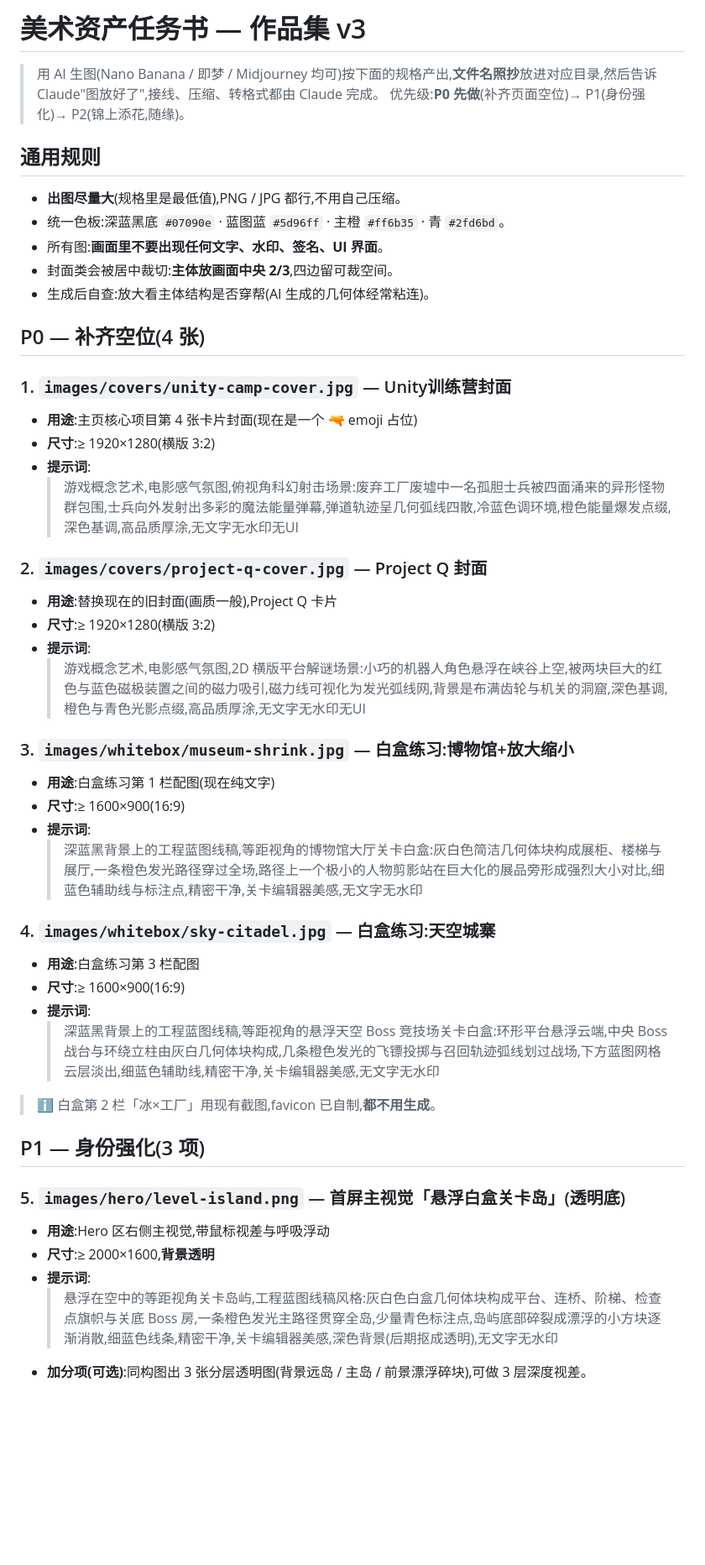
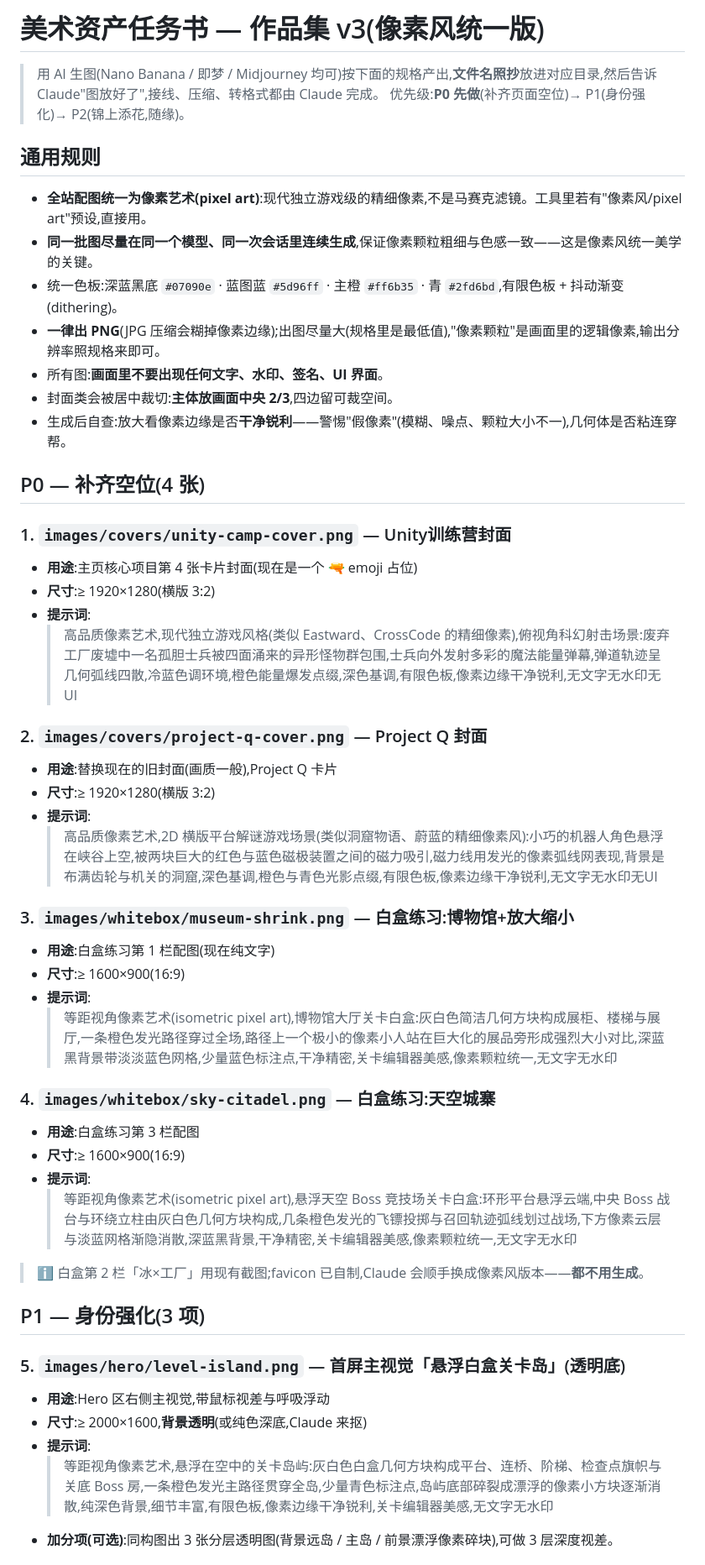
Before and after one commit to shikamaru0922/HxH_portfolio, a Markdown page: ASSETS.md, the part around one of its changes. Shown at 84% size. GitHub-like rendering; blank space fills up the shorter version.

Commit message:
Switch asset spec to unified pixel-art direction
All AI-generated art in ASSETS.md is now specced as pixel art (modern
indie-grade, limited palette + dithering, same site color anchors):
- covers/whitebox/hero/portrait/icons/backgrounds prompts rewritten
- deliverables switched to PNG (JPG smears pixel edges)
- batch-consistency and fake-pixel self-check rules added
- portrait img2img denoise guidance raised to 0.45-0.6 for pixelation

Co-Authored-By: Claude Fable 5 <noreply@anthropic.com>

```diff
--- a/ASSETS.md
+++ b/ASSETS.md
@@ -1,50 +1,52 @@
-# 美术资产任务书 — 作品集 v3
+# 美术资产任务书 — 作品集 v3(像素风统一版)
 
 > 用 AI 生图(Nano Banana / 即梦 / Midjourney 均可)按下面的规格产出,**文件名照抄**放进对应目录,然后告诉 Claude"图放好了",接线、压缩、转格式都由 Claude 完成。
 > 优先级:**P0 先做**(补齐页面空位)→ P1(身份强化)→ P2(锦上添花,随缘)。
 
 ## 通用规则
 
-- **出图尽量大**(规格里是最低值),PNG / JPG 都行,不用自己压缩。
-- 统一色板:深蓝黑底 `#07090e` · 蓝图蓝 `#5d96ff` · 主橙 `#ff6b35` · 青 `#2fd6bd`。
+- **全站配图统一为像素艺术(pixel art)**:现代独立游戏级的精细像素,不是马赛克滤镜。工具里若有"像素风/pixel art"预设,直接用。
+- **同一批图尽量在同一个模型、同一次会话里连续生成**,保证像素颗粒粗细与色感一致——这是像素风统一美学的关键。
+- 统一色板:深蓝黑底 `#07090e` · 蓝图蓝 `#5d96ff` · 主橙 `#ff6b35` · 青 `#2fd6bd`,有限色板 + 抖动渐变(dithering)。
+- **一律出 PNG**(JPG 压缩会糊掉像素边缘);出图尽量大(规格里是最低值),"像素颗粒"是画面里的逻辑像素,输出分辨率照规格来即可。
 - 所有图:**画面里不要出现任何文字、水印、签名、UI 界面**。
 - 封面类会被居中裁切:**主体放画面中央 2/3**,四边留可裁空间。
-- 生成后自查:放大看主体结构是否穿帮(AI 生成的几何体经常粘连)。
+- 生成后自查:放大看像素边缘是否**干净锐利**——警惕"假像素"(模糊、噪点、颗粒大小不一),几何体是否粘连穿帮。
 
 ## P0 — 补齐空位(4 张)
 
-### 1. `images/covers/unity-camp-cover.jpg` — Unity训练营封面
+### 1. `images/covers/unity-camp-cover.png` — Unity训练营封面
 - **用途**:主页核心项目第 4 张卡片封面(现在是一个 🔫 emoji 占位)
 - **尺寸**:≥ 1920×1280(横版 3:2)
 - **提示词**:
-  > 游戏概念艺术,电影感气氛图,俯视角科幻射击场景:废弃工厂废墟中一名孤胆士兵被四面涌来的异形怪物群包围,士兵向外发射出多彩的魔法能量弹幕,弹道轨迹呈几何弧线四散,冷蓝色调环境,橙色能量爆发点缀,深色基调,高品质厚涂,无文字无水印无UI
+  > 高品质像素艺术,现代独立游戏风格(类似 Eastward、CrossCode 的精细像素),俯视角科幻射击场景:废弃工厂废墟中一名孤胆士兵被四面涌来的异形怪物群包围,士兵向外发射多彩的魔法能量弹幕,弹道轨迹呈几何弧线四散,冷蓝色调环境,橙色能量爆发点缀,深色基调,有限色板,像素边缘干净锐利,无文字无水印无UI
 
-### 2. `images/covers/project-q-cover.jpg` — Project Q 封面
+### 2. `images/covers/project-q-cover.png` — Project Q 封面
 - **用途**:替换现在的旧封面(画质一般),Project Q 卡片
 - **尺寸**:≥ 1920×1280(横版 3:2)
 - **提示词**:
-  > 游戏概念艺术,电影感气氛图,2D 横版平台解谜场景:小巧的机器人角色悬浮在峡谷上空,被两块巨大的红色与蓝色磁极装置之间的磁力吸引,磁力线可视化为发光弧线网,背景是布满齿轮与机关的洞窟,深色基调,橙色与青色光影点缀,高品质厚涂,无文字无水印无UI
+  > 高品质像素艺术,2D 横版平台解谜游戏场景(类似洞窟物语、蔚蓝的精细像素风):小巧的机器人角色悬浮在峡谷上空,被两块巨大的红色与蓝色磁极装置之间的磁力吸引,磁力线用发光的像素弧线网表现,背景是布满齿轮与机关的洞窟,深色基调,橙色与青色光影点缀,有限色板,像素边缘干净锐利,无文字无水印无UI
 
-### 3. `images/whitebox/museum-shrink.jpg` — 白盒练习:博物馆+放大缩小
+### 3. `images/whitebox/museum-shrink.png` — 白盒练习:博物馆+放大缩小
 - **用途**:白盒练习第 1 栏配图(现在纯文字)
 - **尺寸**:≥ 1600×900(16:9)
 - **提示词**:
-  > 深蓝黑背景上的工程蓝图线稿,等距视角的博物馆大厅关卡白盒:灰白色简洁几何体块构成展柜、楼梯与展厅,一条橙色发光路径穿过全场,路径上一个极小的人物剪影站在巨大化的展品旁形成强烈大小对比,细蓝色辅助线与标注点,精密干净,关卡编辑器美感,无文字无水印
+  > 等距视角像素艺术(isometric pixel art),博物馆大厅关卡白盒:灰白色简洁几何方块构成展柜、楼梯与展厅,一条橙色发光路径穿过全场,路径上一个极小的像素小人站在巨大化的展品旁形成强烈大小对比,深蓝黑背景带淡淡蓝色网格,少量蓝色标注点,干净精密,关卡编辑器美感,像素颗粒统一,无文字无水印
 
-### 4. `images/whitebox/sky-citadel.jpg` — 白盒练习:天空城寨
+### 4. `images/whitebox/sky-citadel.png` — 白盒练习:天空城寨
 - **用途**:白盒练习第 3 栏配图
 - **尺寸**:≥ 1600×900(16:9)
 - **提示词**:
-  > 深蓝黑背景上的工程蓝图线稿,等距视角的悬浮天空 Boss 竞技场关卡白盒:环形平台悬浮云端,中央 Boss 战台与环绕立柱由灰白几何体块构成,几条橙色发光的飞镖投掷与召回轨迹弧线划过战场,下方蓝图网格云层淡出,细蓝色辅助线,精密干净,关卡编辑器美感,无文字无水印
+  > 等距视角像素艺术(isometric pixel art),悬浮天空 Boss 竞技场关卡白盒:环形平台悬浮云端,中央 Boss 战台与环绕立柱由灰白色几何方块构成,几条橙色发光的飞镖投掷与召回轨迹弧线划过战场,下方像素云层与淡蓝网格渐隐消散,深蓝黑背景,干净精密,关卡编辑器美感,像素颗粒统一,无文字无水印
 
-> ℹ️ 白盒第 2 栏「冰×工厂」用现有截图,favicon 已自制,**都不用生成**。
+> ℹ️ 白盒第 2 栏「冰×工厂」用现有截图;favicon 已自制,Claude 会顺手换成像素风版本——**都不用生成**。
 
 ## P1 — 身份强化(3 项)
 
 ### 5. `images/hero/level-island.png` — 首屏主视觉「悬浮白盒关卡岛」(透明底)
 - **用途**:Hero 区右侧主视觉,带鼠标视差与呼吸浮动
-- **尺寸**:≥ 2000×1600,**背景透明**
+- **尺寸**:≥ 2000×1600,**背景透明**(或纯色深底,Claude 来抠)
 - **提示词**:
-  > 悬浮在空中的等距视角关卡岛屿,工程蓝图线稿风格:灰白色白盒几何体块构成平台、连桥、阶梯、检查点旗帜与关底 Boss 房,一条橙色发光主路径贯穿全岛,少量青色标注点,岛屿底部碎裂成漂浮的小方块逐渐消散,细蓝色线条,精密干净,关卡编辑器美感,深色背景(后期抠成透明),无文字无水印
-- **加分项(可选)**:同构图出 3 张分层透明图(背景远岛 / 主岛 / 前景漂浮碎块),可做 3 层深度视差。
+  > 等距视角像素艺术,悬浮在空中的关卡岛屿:灰白色白盒几何方块构成平台、连桥、阶梯、检查点旗帜与关底 Boss 房,一条橙色发光主路径贯穿全岛,少量青色标注点,岛屿底部碎裂成漂浮的像素小方块逐渐消散,纯深色背景,细节丰富,有限色板,像素边缘干净锐利,关卡编辑器美感,无文字无水印
+- **加分项(可选)**:同构图出 3 张分层透明图(背景远岛 / 主岛 / 前景漂浮像素碎块),可做 3 层深度视差。
 
```
Also changed, not shown: other parts of ASSETS.md (+11 -11 lines).
